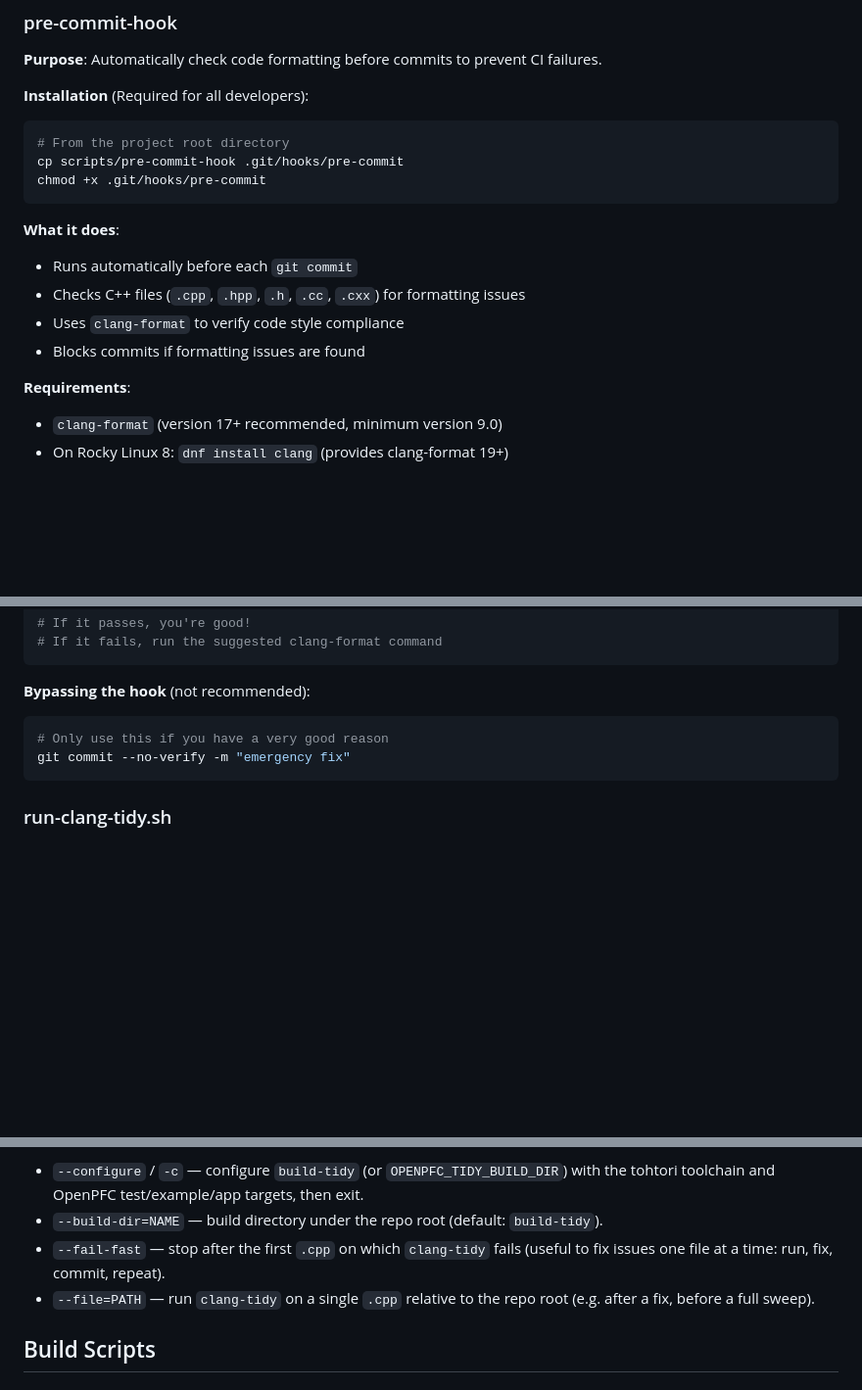
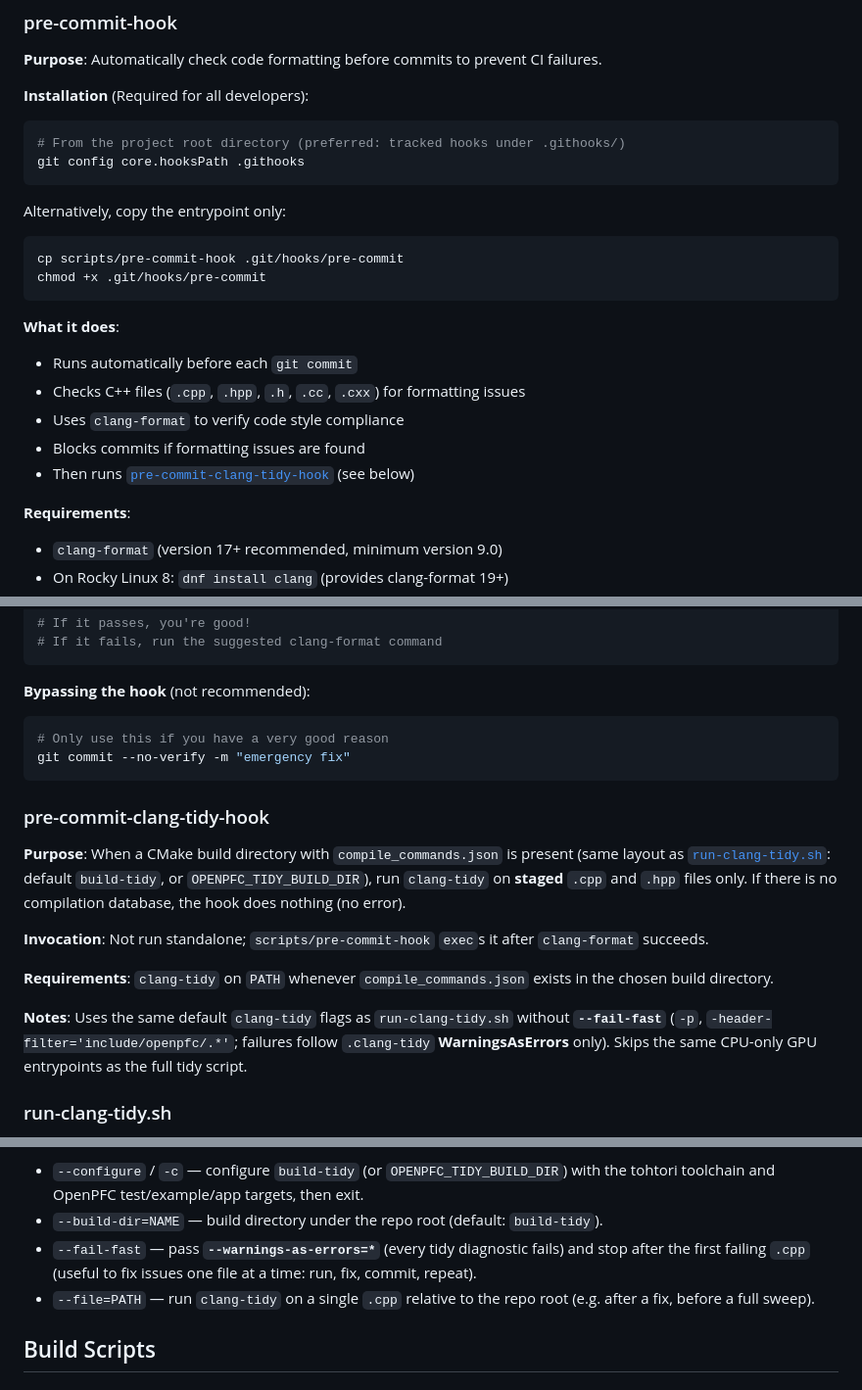
Before and after one commit to VTT-ProperTune/OpenPFC, a Markdown page: scripts/README.md, 3 parts joined by grey strips. Shown at 98% size. GitHub-like rendering; blank space fills up the shorter version.

Commit message:
docs(scripts): document hooks path and clang-tidy pre-commit
- Prefer core.hooksPath .githooks with copy-to-.git/hooks as alternative
- Note that pre-commit runs pre-commit-clang-tidy-hook after clang-format
- Document pre-commit-clang-tidy-hook behavior, compile_commands, and flags
- Clarify run-clang-tidy.sh --fail-fast passes warnings-as-errors

````diff
--- a/scripts/README.md
+++ b/scripts/README.md
@@ -16,7 +16,13 @@ This directory contains utility scripts for OpenPFC development and workflow aut
 **Installation** (Required for all developers):
 
 ```bash
-# From the project root directory
+# From the project root directory (preferred: tracked hooks under .githooks/)
+git config core.hooksPath .githooks
+```
+
+Alternatively, copy the entrypoint only:
+
+```bash
 cp scripts/pre-commit-hook .git/hooks/pre-commit
 chmod +x .git/hooks/pre-commit
 ```
@@ -27,6 +33,7 @@ chmod +x .git/hooks/pre-commit
 - Checks C++ files (`.cpp`, `.hpp`, `.h`, `.cc`, `.cxx`) for formatting issues
 - Uses `clang-format` to verify code style compliance
 - Blocks commits if formatting issues are found
+- Then runs [`pre-commit-clang-tidy-hook`](pre-commit-clang-tidy-hook) (see below)
 
 **Requirements**:
 
@@ -66,6 +73,16 @@ git commit -m "test"
 git commit --no-verify -m "emergency fix"
 ```
 
+### pre-commit-clang-tidy-hook
+
+**Purpose**: When a CMake build directory with `compile_commands.json` is present (same layout as [`run-clang-tidy.sh`](run-clang-tidy.sh): default `build-tidy`, or `OPENPFC_TIDY_BUILD_DIR`), run `clang-tidy` on **staged** `.cpp` and `.hpp` files only. If there is no compilation database, the hook does nothing (no error).
+
+**Invocation**: Not run standalone; `scripts/pre-commit-hook` `exec`s it after `clang-format` succeeds.
+
+**Requirements**: `clang-tidy` on `PATH` whenever `compile_commands.json` exists in the chosen build directory.
+
+**Notes**: Uses the same default `clang-tidy` flags as `run-clang-tidy.sh` without **`--fail-fast`** (`-p`, `-header-filter='include/openpfc/.*'`; failures follow `.clang-tidy` **WarningsAsErrors** only). Skips the same CPU-only GPU entrypoints as the full tidy script.
+
 ### run-clang-tidy.sh
 
 **Purpose:** Run `clang-tidy` on OpenPFC `.cpp` files **the same way as CI** (`.clang-tidy`, `-header-filter='include/openpfc/.*'`, and the same file list). GitHub Actions calls `bash scripts/run-clang-tidy.sh --build-dir=build-tidy` after configuring; **do not duplicate** the `find`/`clang-tidy` loop in workflow YAML—extend this script instead.
@@ -89,7 +106,7 @@ module load openmpi/4.1.1
 
 - `--configure` / `-c` — configure `build-tidy` (or `OPENPFC_TIDY_BUILD_DIR`) with the tohtori toolchain and OpenPFC test/example/app targets, then exit.
 - `--build-dir=NAME` — build directory under the repo root (default: `build-tidy`).
-- `--fail-fast` — stop after the first `.cpp` on which `clang-tidy` fails (useful to fix issues one file at a time: run, fix, commit, repeat).
+- `--fail-fast` — pass **`--warnings-as-errors=*`** (every tidy diagnostic fails) and stop after the first failing `.cpp` (useful to fix issues one file at a time: run, fix, commit, repeat).
 - `--file=PATH` — run `clang-tidy` on a single `.cpp` relative to the repo root (e.g. after a fix, before a full sweep).
 
 ## Build Scripts
````
